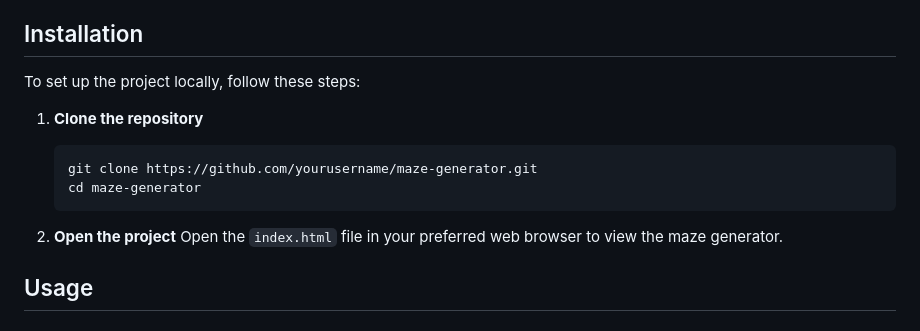
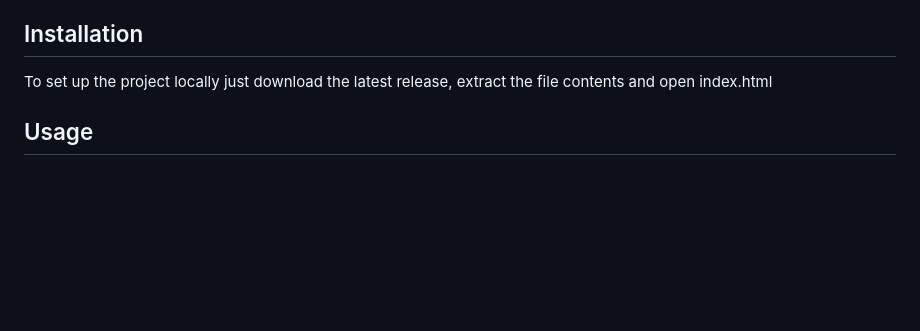
Before and after one commit to Pythoniqus/JsMapGenerator, a Markdown page: README.md, the part around the change. GitHub-like rendering; blank space fills up the shorter version.

````diff
--- a/README.md
+++ b/README.md
@@ -19,16 +19,7 @@ This project is a maze generation tool using two different algorithms: Prim's Al
 - Convert unneeded walls to invisible walls for better visualization.
 
 ## Installation
-To set up the project locally, follow these steps:
-
-1. **Clone the repository**
-    ```bash
-    git clone https://github.com/yourusername/maze-generator.git
-    cd maze-generator
-    ```
-
-2. **Open the project**
-    Open the `index.html` file in your preferred web browser to view the maze generator.
+To set up the project locally just download the latest release, extract the file contents and open index.html
 
 ## Usage
 ### Generating a Maze
````
